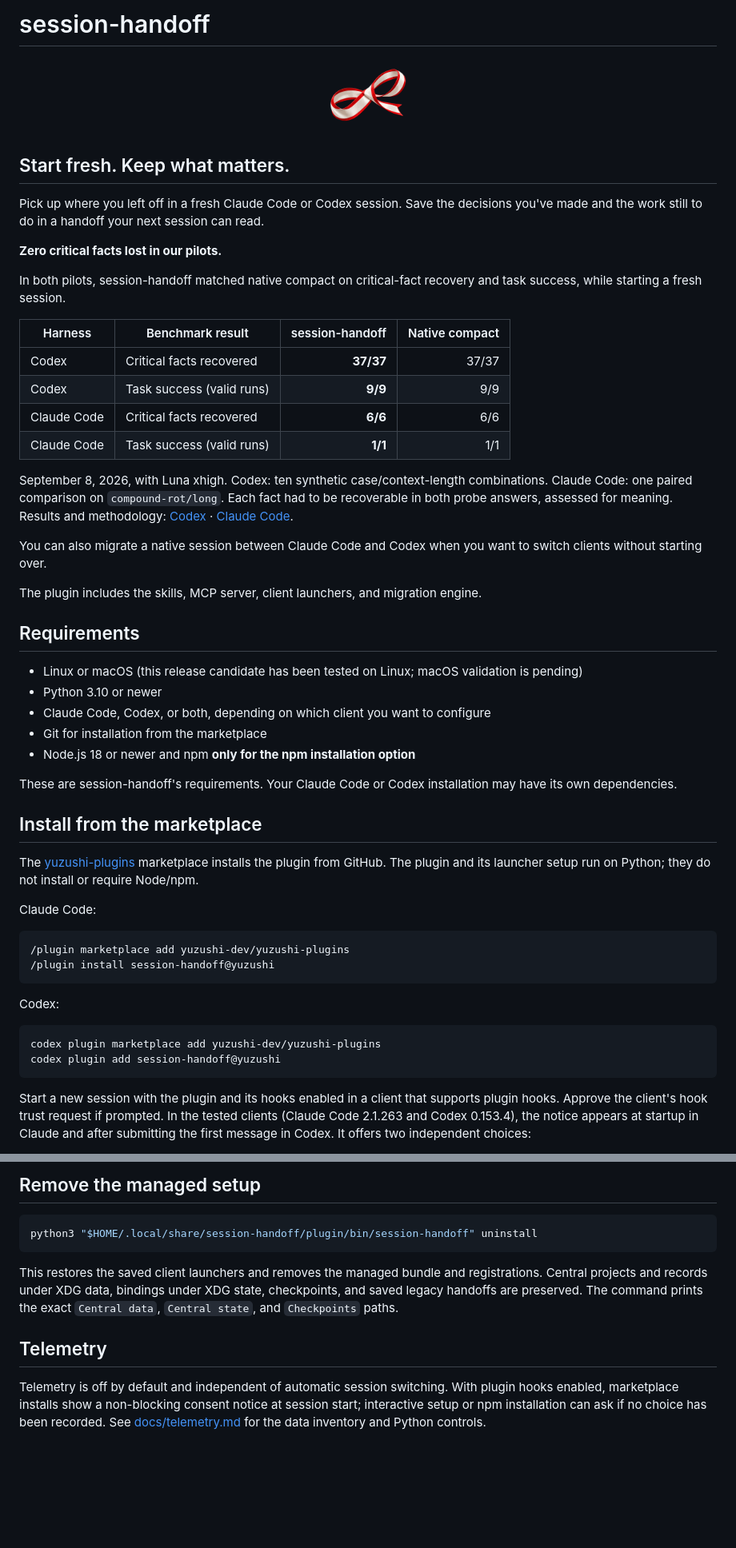
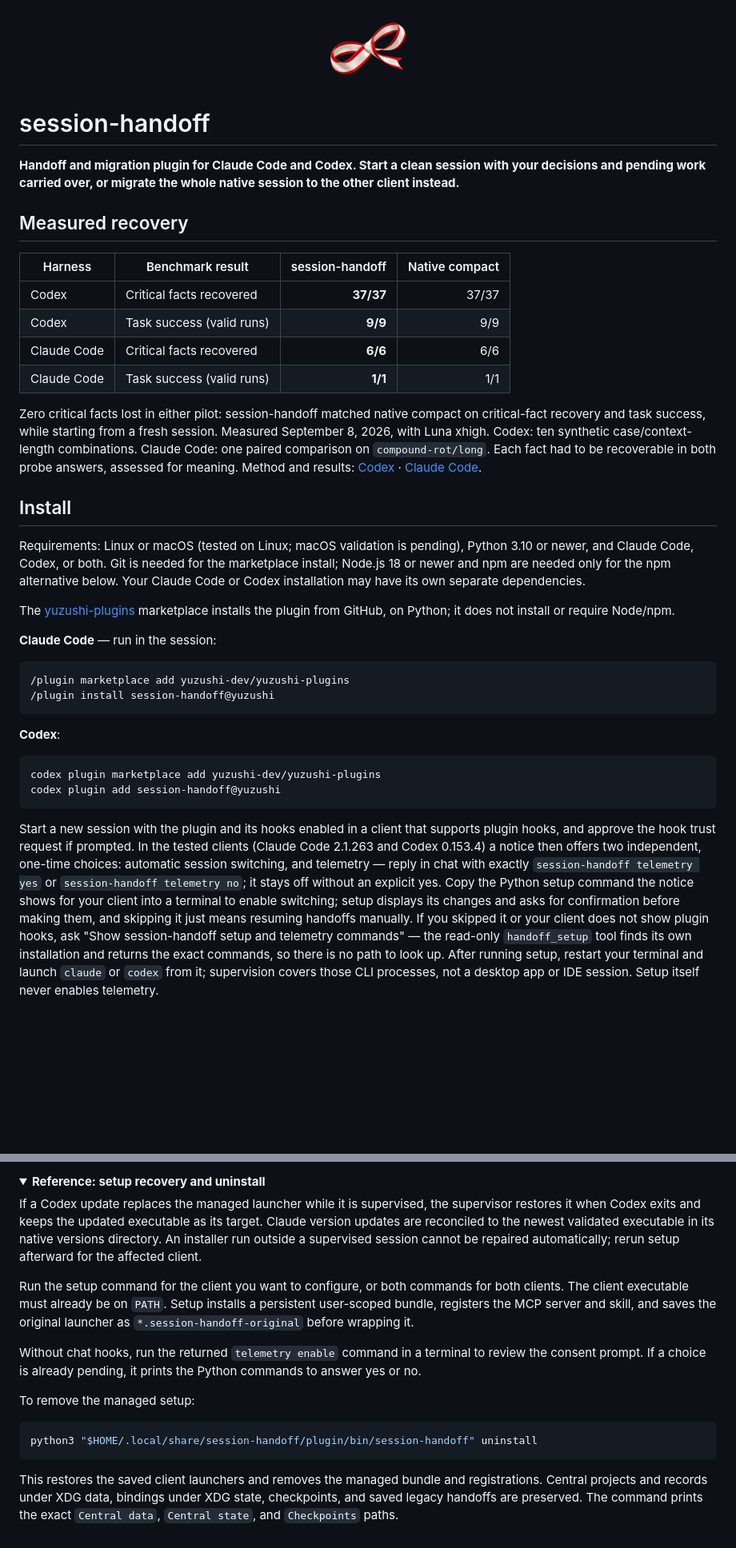
Before and after one commit to yuzushi-dev/session-handoff, a Markdown page: README.md, 2 parts joined by grey strips. Shown at 80% size. Rendered like a GitHub page; folded sections open; blank space fills up the shorter version.

````diff
--- a/README.md
+++ b/README.md
@@ -1,16 +1,12 @@
-# session-handoff
-
 <p align="center">
   <img src="assets/session-handoff-mark.png" alt="session-handoff logo" width="96">
 </p>
 
-## Start fresh. Keep what matters.
+# session-handoff
 
-Pick up where you left off in a fresh Claude Code or Codex session. Save the decisions you've made and the work still to do in a handoff your next session can read.
+**Handoff and migration plugin for Claude Code and Codex. Start a clean session with your decisions and pending work carried over, or migrate the whole native session to the other client instead.**
 
-**Zero critical facts lost in our pilots.**
-
-In both pilots, session-handoff matched native compact on critical-fact recovery and task success, while starting a fresh session.
+## Measured recovery
 
 | Harness | Benchmark result | session-handoff | Native compact |
 |---|---|---:|---:|
@@ -19,39 +15,49 @@ In both pilots, session-handoff matched native compact on critical-fact recovery
 | Claude Code | Critical facts recovered | **6/6** | 6/6 |
 | Claude Code | Task success (valid runs) | **1/1** | 1/1 |
 
-September 8, 2026, with Luna xhigh. Codex: ten synthetic case/context-length combinations. Claude Code: one paired comparison on `compound-rot/long`. Each fact had to be recoverable in both probe answers, assessed for meaning. Results and methodology: [Codex](docs/2026-09-08-information-preservation-pilot.md) · [Claude Code](docs/2026-09-08-claude-information-pilot.md).
+Zero critical facts lost in either pilot: session-handoff matched native compact on
+critical-fact recovery and task success, while starting from a fresh session. Measured
+September 8, 2026, with Luna xhigh. Codex: ten synthetic case/context-length combinations.
+Claude Code: one paired comparison on `compound-rot/long`. Each fact had to be recoverable in
+both probe answers, assessed for meaning. Method and results:
+[Codex](docs/2026-09-08-information-preservation-pilot.md) ·
+[Claude Code](docs/2026-09-08-claude-information-pilot.md).
 
-You can also migrate a native session between Claude Code and Codex when you want to switch clients without starting over.
+## Install
 
-The plugin includes the skills, MCP server, client launchers, and migration engine.
+Requirements: Linux or macOS (tested on Linux; macOS validation is pending), Python 3.10 or
+newer, and Claude Code, Codex, or both. Git is needed for the marketplace install; Node.js 18
+or newer and npm are needed only for the npm alternative below. Your Claude Code or Codex
+installation may have its own separate dependencies.
 
-## Requirements
+The [yuzushi-plugins](https://github.com/yuzushi-dev/yuzushi-plugins) marketplace installs the
+plugin from GitHub, on Python; it does not install or require Node/npm.
 
-- Linux or macOS (this release candidate has been tested on Linux; macOS validation is pending)
-- Python 3.10 or newer
-- Claude Code, Codex, or both, depending on which client you want to configure
-- Git for installation from the marketplace
-- Node.js 18 or newer and npm **only for the npm installation option**
-
-These are session-handoff's requirements. Your Claude Code or Codex installation may have its own dependencies.
-
-## Install from the marketplace
-
-The [yuzushi-plugins](https://github.com/yuzushi-dev/yuzushi-plugins) marketplace installs the plugin from GitHub. The plugin and its launcher setup run on Python; they do not install or require Node/npm.
-
-Claude Code:
+**Claude Code** — run in the session:
 
 ```text
 /plugin marketplace add yuzushi-dev/yuzushi-plugins
 /plugin install session-handoff@yuzushi
 ```
 
-Codex:
+**Codex**:
 
 ```bash
 codex plugin marketplace add yuzushi-dev/yuzushi-plugins
 codex plugin add session-handoff@yuzushi
 ```
 
-Start a new session with the plugin and its hooks enabled in a client that supports plugin hooks. Approve the client's hook trust request if prompted. In the tested clients (Claude Code 2.1.263 and Codex 0.153.4), the notice appears at startup in Claude and after submitting the first message in Codex. It offers two independent choices:
+Start a new session with the plugin and its hooks enabled in a client that supports plugin
+hooks, and approve the hook trust request if prompted. In the tested clients (Claude Code
+2.1.263 and Codex 0.153.4) a notice then offers two independent, one-time choices: automatic
+session switching, and telemetry — reply in chat with exactly `session-handoff telemetry yes` or
+`session-handoff telemetry no`; it stays off without an explicit yes. Copy the Python setup
+command the notice shows for your client into a terminal to enable
+switching; setup displays its changes and asks for confirmation before making them, and skipping
+it just means resuming handoffs manually. If you skipped it or your client does not show plugin
+hooks, ask "Show session-handoff setup and telemetry commands" — the read-only `handoff_setup`
+tool finds its own installation and returns the exact commands, so there is no path to look up.
+After running setup, restart your terminal and launch `claude` or `codex` from it; supervision
+covers those CLI processes, not a desktop app or IDE session. Setup itself never enables
+telemetry.
 
@@ -125,15 +168,31 @@ Create mode is central and ref-first: `handoff_create(name="next.md", workspace=
 
-## Remove the managed setup
+<details>
+<summary><b>Reference: setup recovery and uninstall</b></summary>
+
+If a Codex update replaces the managed launcher while it is supervised, the supervisor restores
+it when Codex exits and keeps the updated executable as its target. Claude version updates are
+reconciled to the newest validated executable in its native versions directory. An installer run
+outside a supervised session cannot be repaired automatically; rerun setup afterward for the
+affected client.
+
+Run the setup command for the client you want to configure, or both commands for both clients.
+The client executable must already be on `PATH`. Setup installs a persistent user-scoped bundle,
+registers the MCP server and skill, and saves the original launcher as
+`*.session-handoff-original` before wrapping it.
+
+Without chat hooks, run the returned `telemetry enable` command in a terminal to review the
+consent prompt. If a choice is already pending, it prints the Python commands to answer yes or
+no.
+
+To remove the managed setup:
 
 ```bash
 python3 "$HOME/.local/share/session-handoff/plugin/bin/session-handoff" uninstall
 ```
 
-This restores the saved client launchers and removes the managed bundle and
-registrations. Central projects and records under XDG data, bindings under XDG
-state, checkpoints, and saved legacy handoffs are preserved. The command prints
-the exact `Central data`, `Central state`, and `Checkpoints` paths.
+This restores the saved client launchers and removes the managed bundle and registrations.
+Central projects and records under XDG data, bindings under XDG state, checkpoints, and saved
+legacy handoffs are preserved. The command prints the exact `Central data`, `Central state`, and
+`Checkpoints` paths.
 
-## Telemetry
-
-Telemetry is off by default and independent of automatic session switching. With plugin hooks enabled, marketplace installs show a non-blocking consent notice at session start; interactive setup or npm installation can ask if no choice has been recorded. See [docs/telemetry.md](docs/telemetry.md) for the data inventory and Python controls.
+</details>
````
Also changed, not shown: other parts of README.md (+71 -34 lines).
